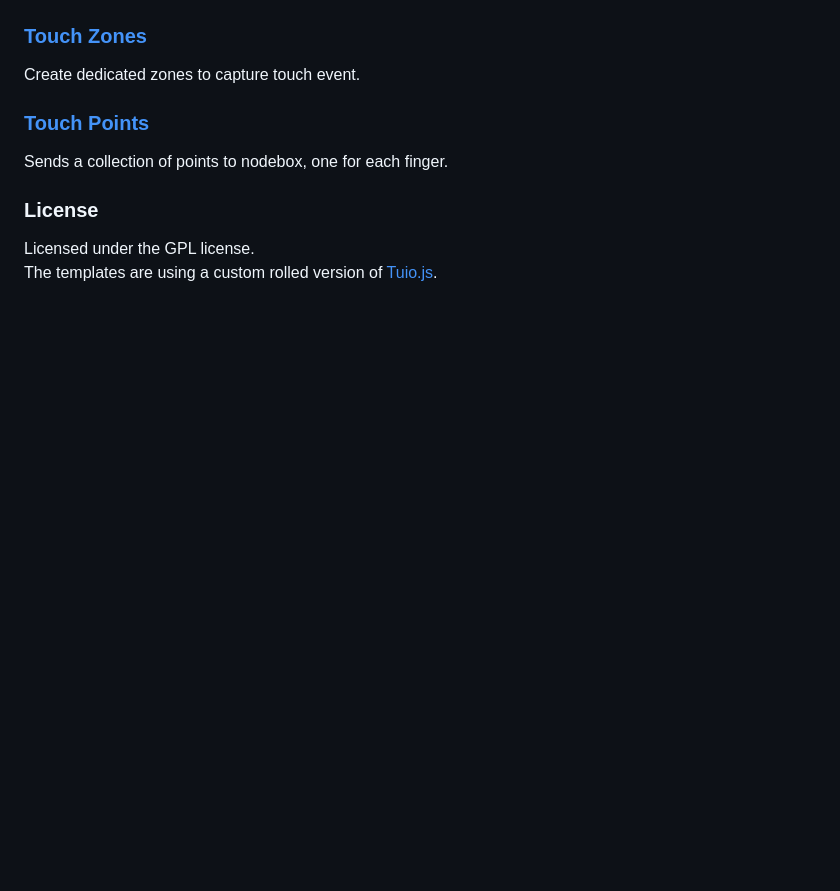
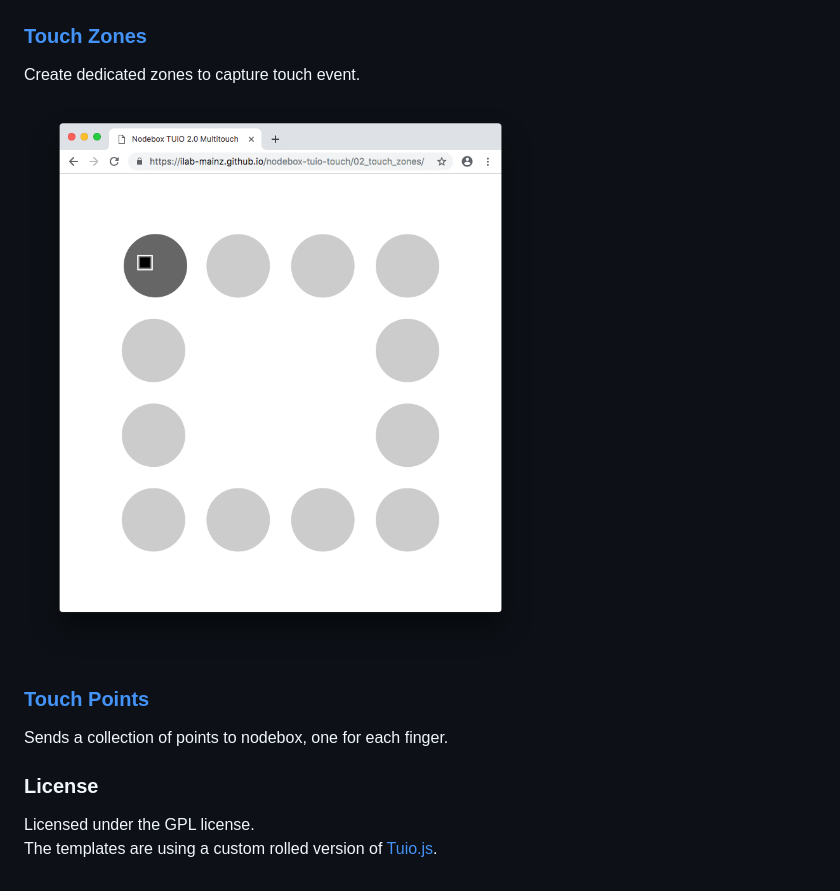
Before and after one commit to ilab-mainz/nodebox-tuio-touch, a Markdown page: README.md, the part around the change. Rendered like a GitHub page; pictures changed too: assets/img/screenshot-02.png (added); blank space fills up the shorter version.

Commit message:
Add screenshot for touch zone example

```diff
--- a/README.md
+++ b/README.md
@@ -28,6 +28,8 @@ Forward each touch move event to a dedicated nodebox node.
 
 Create dedicated zones to capture touch event.
 
+![](assets/img/screenshot-02.png)
+
 ### [Touch Points](03_touch_points)
 
 Sends a collection of points to nodebox, one for each finger.
```
